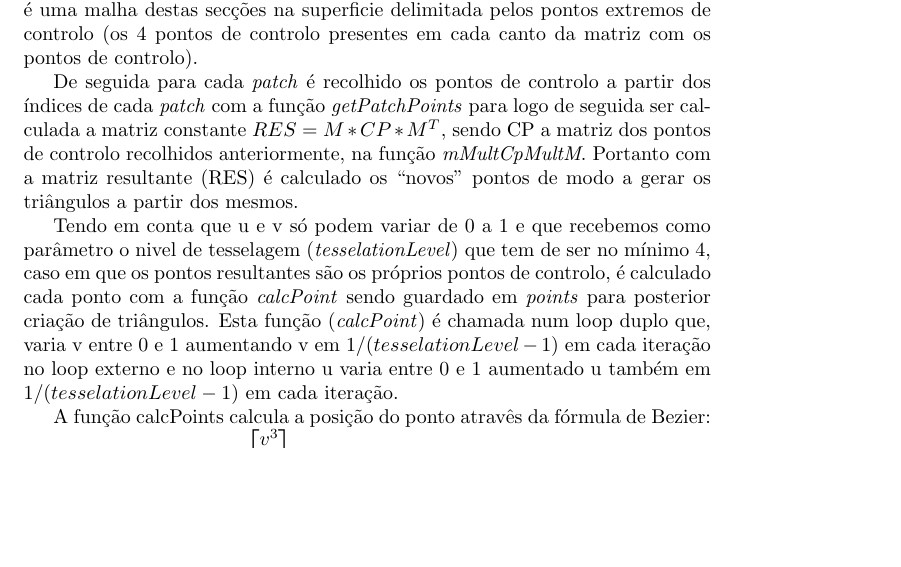
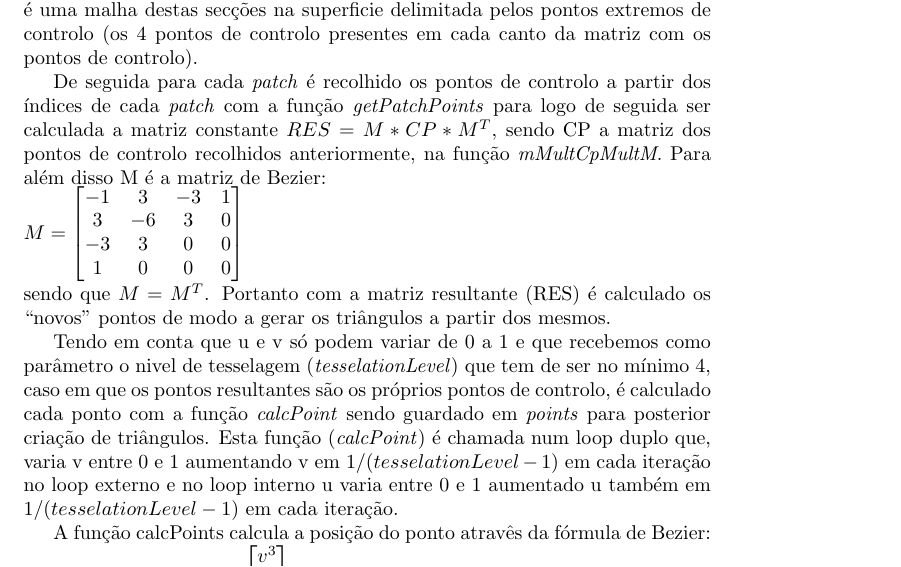
Before and after one commit to jcm300/3DEngine, a LaTeX document (tex/relatorio.tex): part of page 19 of 35, cut so that both start at the same text, the shorter picture padded with empty space. Compiled offline with pdfLaTeX.

Commit message:
added bezier matrix to report

```diff
--- a/tex/relatorio.tex
+++ b/tex/relatorio.tex
@@ -417,11 +417,19 @@ De modo a gerar no generator os triângulos correpondentes à figura presente nu
 
 Após esta fase de recolha de dados, imprime-se no ficheiro de \textit{output} o número de pontos que irão ser gerados: $numPatches*(tesselationLevel-1)*(tesselationLevel-1)*6$, em que \textit{tesselationLevel} é o número de tesselagem passado como parâmetro, que \textit{numPatches} é o número de \textit{patches}, que 6 deriva do facto de que para cada 2 triângulos são necessários 6 pontos, e por fim é multiplicado pelo número de secções(2 triângulos) que irão existir em cada patch ($(tesselationLevel-1)*(tesselationLevel-1)$) visto que o que será gerado é uma malha destas secções na superficie delimitada pelos pontos extremos de controlo (os 4 pontos de controlo presentes em cada canto da matriz com os pontos de controlo).
 
-De seguida para cada \textit{patch} é recolhido os pontos de controlo a partir dos índices de cada \textit{patch} com a função \textit{getPatchPoints} para logo de seguida ser calculada a matriz constante $RES=M*CP*M^T$, sendo CP a matriz dos pontos de controlo recolhidos anteriormente, na função \textit{mMultCpMultM}. Portanto com a matriz resultante (RES) é calculado os ``novos'' pontos de modo a gerar os triângulos a partir dos mesmos.
+De seguida para cada \textit{patch} é recolhido os pontos de controlo a partir dos índices de cada \textit{patch} com a função \textit{getPatchPoints} para logo de seguida ser calculada a matriz constante $RES=M*CP*M^T$, sendo CP a matriz dos pontos de controlo recolhidos anteriormente, na função \textit{mMultCpMultM}. Para além disso M é a matriz de Bezier:\\
+$M=\begin{bmatrix}
+-1 & 3 & -3 & 1 \\
+3 & -6 & 3 & 0 \\
+-3 & 3 & 0 & 0 \\
+1 & 0 & 0 & 0
+\end{bmatrix}$\\
+sendo que $M=M^T$. Portanto com a matriz resultante (RES) é calculado os ``novos'' pontos de modo a gerar os triângulos a partir dos mesmos.
 
 Tendo em conta que u e v só podem variar de 0 a 1 e que recebemos como parâmetro o nivel de tesselagem (\textit{tesselationLevel}) que tem de ser no mínimo 4, caso em que os pontos resultantes são os próprios pontos de controlo, é calculado cada ponto com a função \textit{calcPoint} sendo guardado em \textit{points} para posterior criação de triângulos. Esta função (\textit{calcPoint}) é chamada num loop duplo que, varia v entre 0 e 1 aumentando v em $1/(tesselationLevel-1)$ em cada iteração no loop externo e no loop interno u varia entre 0 e 1 aumentado u também em $1/(tesselationLevel-1)$ em cada iteração.
 
-A função calcPoints calcula a posição do ponto atravês da fórmula de Bezier: $\begin{bmatrix} u^3 & u^2 & u & 1 \end{bmatrix}*RES*\begin{bmatrix} v^3 \\ v^2 \\ v \\ 1 \end{bmatrix}$
+A função calcPoints calcula a posição do ponto atravês da fórmula de Bezier:\\
+$\begin{bmatrix} u^3 & u^2 & u & 1 \end{bmatrix}*RES*\begin{bmatrix} v^3 \\ v^2 \\ v \\ 1 \end{bmatrix}$\\
 em que como visto anteriormente $RES=M*CP*M^T$, com CP sendo os pontos de controlo.
 
 Por fim sao percorridos os pontos guardados em \textit{points} de modo a criar os triângulos:
```
